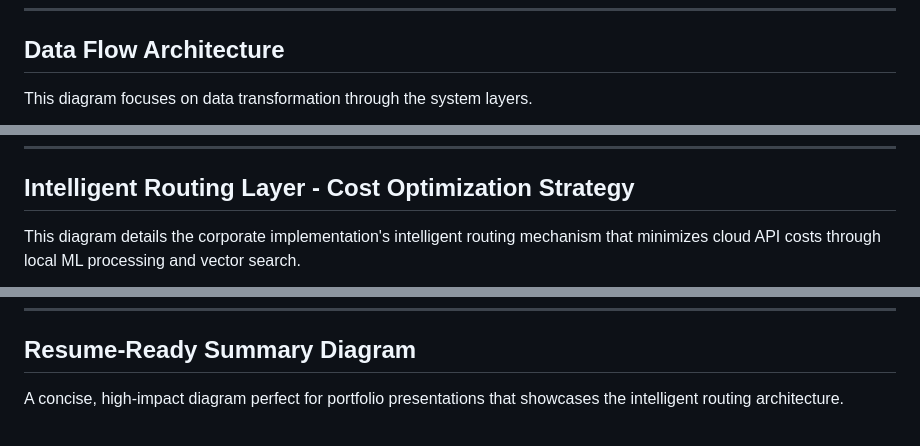
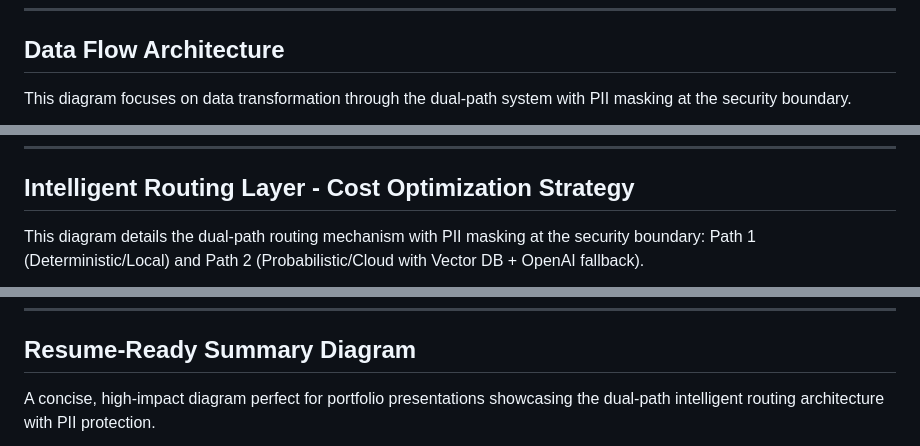
Before and after one commit to zerriet/azureBotSample, a Markdown page: ARCHITECTURE_DIAGRAMS.md, 3 parts joined by grey strips. Drawn GitHub-style.

````diff
--- a/ARCHITECTURE_DIAGRAMS.md
+++ b/ARCHITECTURE_DIAGRAMS.md
@@ -126,6 +139,6 @@ sequenceDiagram
 
 ## Data Flow Architecture
 
-This diagram focuses on data transformation through the system layers.
+This diagram focuses on data transformation through the dual-path system with PII masking at the security boundary.
 
 ```mermaid
@@ -218,7 +264,7 @@ graph TD
 
 ## Intelligent Routing Layer - Cost Optimization Strategy
 
-This diagram details the corporate implementation's intelligent routing mechanism that minimizes cloud API costs through local ML processing and vector search.
+This diagram details the dual-path routing mechanism with PII masking at the security boundary: Path 1 (Deterministic/Local) and Path 2 (Probabilistic/Cloud with Vector DB + OpenAI fallback).
 
 ```mermaid
 flowchart TD
@@ -579,7 +639,7 @@ graph TD
 
 ## Resume-Ready Summary Diagram
 
-A concise, high-impact diagram perfect for portfolio presentations that showcases the intelligent routing architecture.
+A concise, high-impact diagram perfect for portfolio presentations showcasing the dual-path intelligent routing architecture with PII protection.
 
 ```mermaid
 graph TB
````
Also changed, not shown: other parts of ARCHITECTURE_DIAGRAMS.md (+177 -102 lines).
